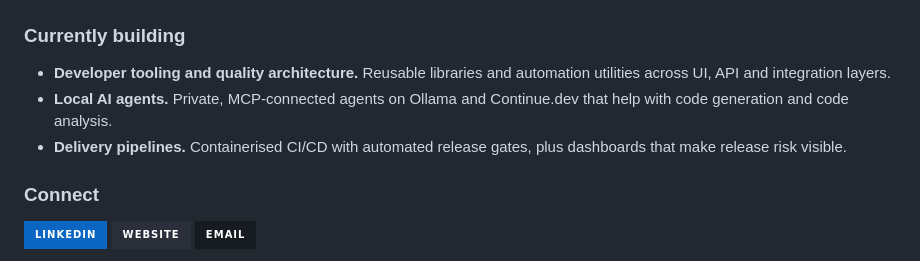
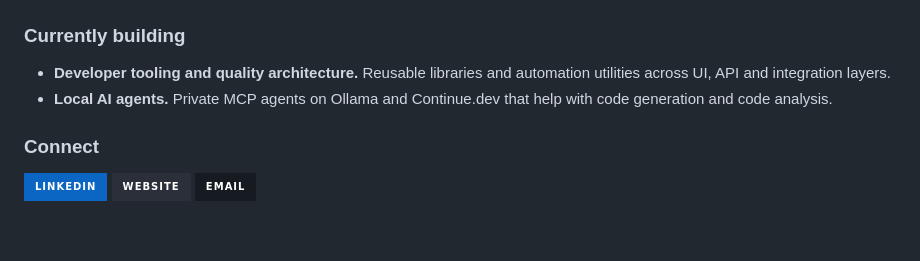
Before and after one commit to dvirusway/dvirusway, a Markdown page: README.md, the part around the change. Rendered like a GitHub page; badges without logos; blank space fills up the shorter version.

Commit message:
Update README to streamline currently building section
Removed redundant bullet point about delivery pipelines.

```diff
--- a/README.md
+++ b/README.md
@@ -28,9 +28,7 @@ I design quality systems and software solutions that scale: automation architect
 ### Currently building
 
 - **Developer tooling and quality architecture.** Reusable libraries and automation utilities across UI, API and integration layers.
-- **Local AI agents.** Private, MCP-connected agents on Ollama and Continue.dev that help with code generation and code analysis.
-- **Delivery pipelines.** Containerised CI/CD with automated release gates, plus dashboards that make release risk visible.
-
+- **Local AI agents.** Private MCP agents on Ollama and Continue.dev that help with code generation and code analysis.
 
 ### Connect
 
```
